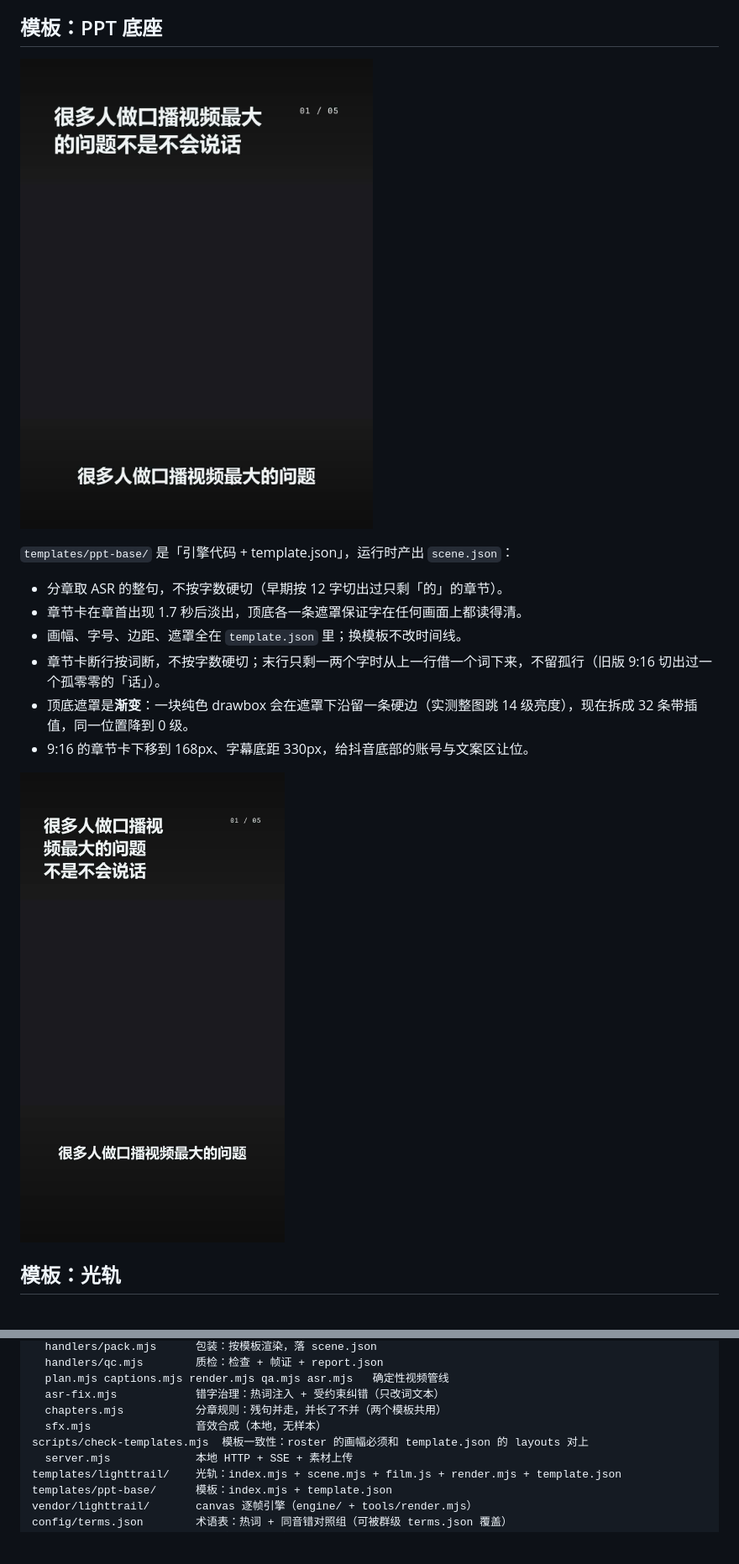
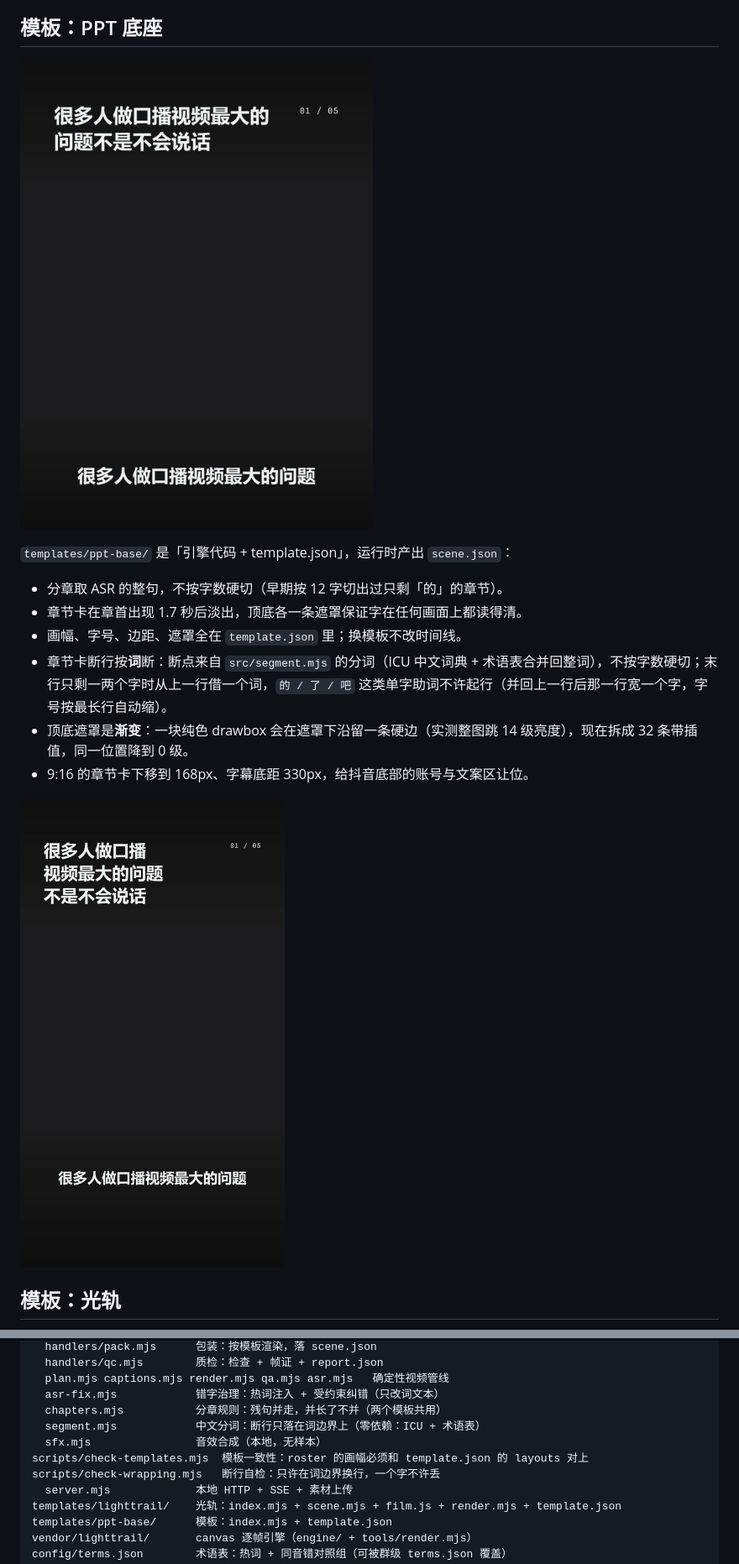
Before and after one commit to dingchenhui0618-arch/vision-bots, a Markdown page: README.md, 2 parts joined by grey strips. Shown at 84% size. Rendered like a GitHub page; pictures changed too: docs/template-ppt-base-916.jpg, docs/template-ppt-base.jpg; blank space fills up the shorter version.

Commit message:
feat: 断行落在词边界上（零依赖分词 + 行首禁则 + 断行自检）

```diff
--- a/README.md
+++ b/README.md
@@ -53,7 +53,7 @@
 - 分章取 ASR 的整句，不按字数硬切（早期按 12 字切出过只剩「的」的章节）。
 - 章节卡在章首出现 1.7 秒后淡出，顶底各一条遮罩保证字在任何画面上都读得清。
 - 画幅、字号、边距、遮罩全在 `template.json` 里；换模板不改时间线。
-- 章节卡断行按词断，不按字数硬切；末行只剩一两个字时从上一行借一个词下来，不留孤行（旧版 9:16 切出过一个孤零零的「话」）。
+- 章节卡断行按**词**断：断点来自 `src/segment.mjs` 的分词（ICU 中文词典 + 术语表合并回整词），不按字数硬切；末行只剩一两个字时从上一行借一个词，`的 / 了 / 吧` 这类单字助词不许起行（并回上一行后那一行宽一个字，字号按最长行自动缩）。
 - 顶底遮罩是**渐变**：一块纯色 drawbox 会在遮罩下沿留一条硬边（实测整图跳 14 级亮度），现在拆成 32 条带插值，同一位置降到 0 级。
 - 9:16 的章节卡下移到 168px、字幕底距 330px，给抖音底部的账号与文案区让位。
 
@@ -143,8 +143,10 @@ src/
   plan.mjs captions.mjs render.mjs qa.mjs asr.mjs   确定性视频管线
   asr-fix.mjs            错字治理：热词注入 + 受约束纠错（只改词文本）
   chapters.mjs           分章规则：残句并走，并长了不并（两个模板共用）
+  segment.mjs            中文分词：断行只落在词边界上（零依赖：ICU + 术语表）
   sfx.mjs                音效合成（本地，无样本）
 scripts/check-templates.mjs  模板一致性：roster 的画幅必须和 template.json 的 layouts 对上
+scripts/check-wrapping.mjs   断行自检：只许在词边界换行，一个字不许丢
   server.mjs             本地 HTTP + SSE + 素材上传
 templates/lighttrail/    光轨：index.mjs + scene.mjs + film.js + render.mjs + template.json
 templates/ppt-base/      模板：index.mjs + template.json
```
Also changed, not shown: other parts of README.md (+4 -3 lines), docs/PROGRESS.md (+36 -0 lines), docs/template-lighttrail-916.jpg, docs/template-lighttrail.jpg, 5 other files.
